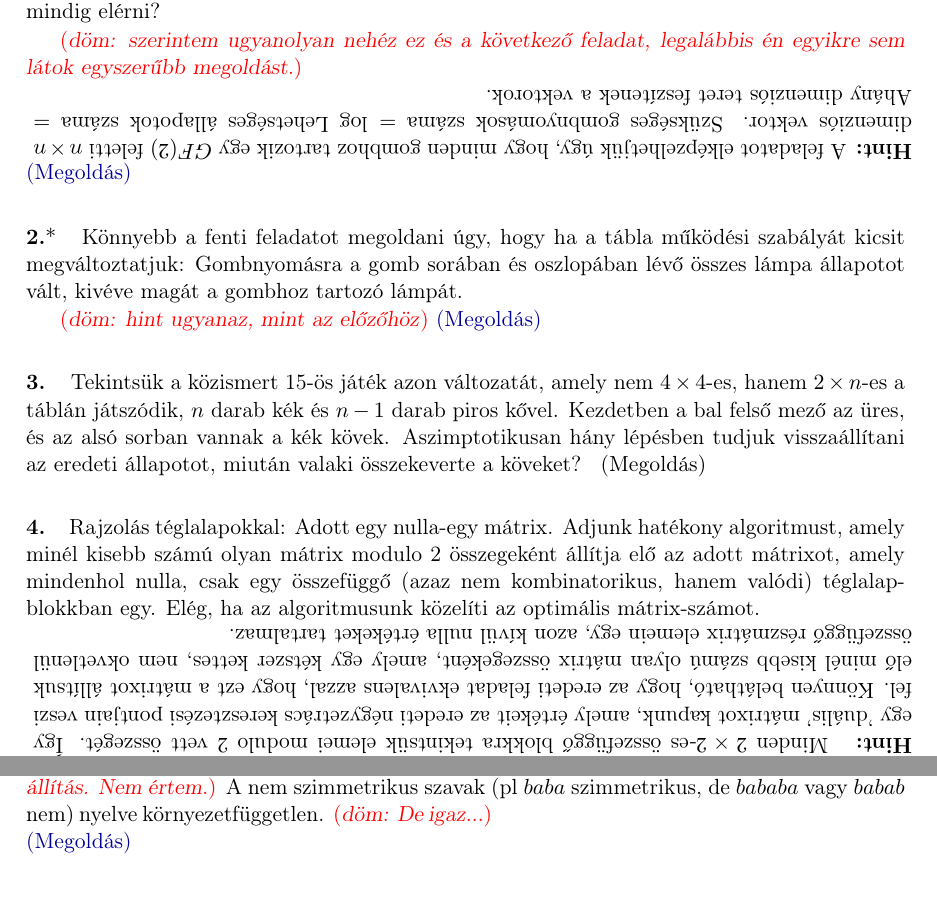
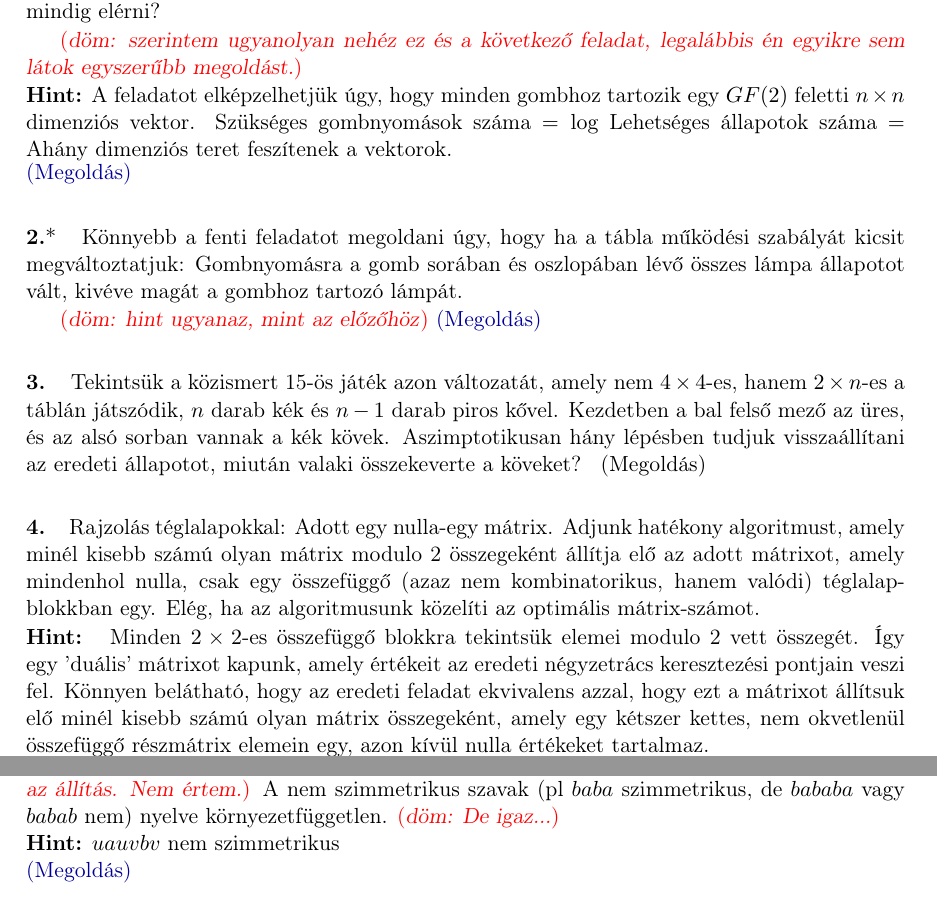
Before and after one commit to danielvarga/complexity-problem-book, a LaTeX book (peldatar.tex): two parts of pages 9 and 53 of 93, joined at a grey line, cut so that both start at the same text, the shorter picture padded with empty space. Compiled offline with pdfLaTeX.

Commit message:
hints are not upside-down anymore.

```diff
--- a/peldatar.tex
+++ b/peldatar.tex
@@ -89,14 +89,15 @@
 
 % \newcommand{\hint}[1]{\textcolor{blue}{\noindent \textbf{Hint:} #1}}
 
-\newcommand{\hint}[1]{\noindent
-\rotatebox[origin=c]{180}{%
+\newcommand{\hint}[1]{
+
+%\rotatebox[origin=c]{180}{%
 \noindent
 \begin{minipage}[t]{\linewidth}
 \noindent \textbf{Hint:}
 #1
 \end{minipage}
-}%
+%}%
 }
 
 % this didn't cooperate with linking for some reason, not used.
```
